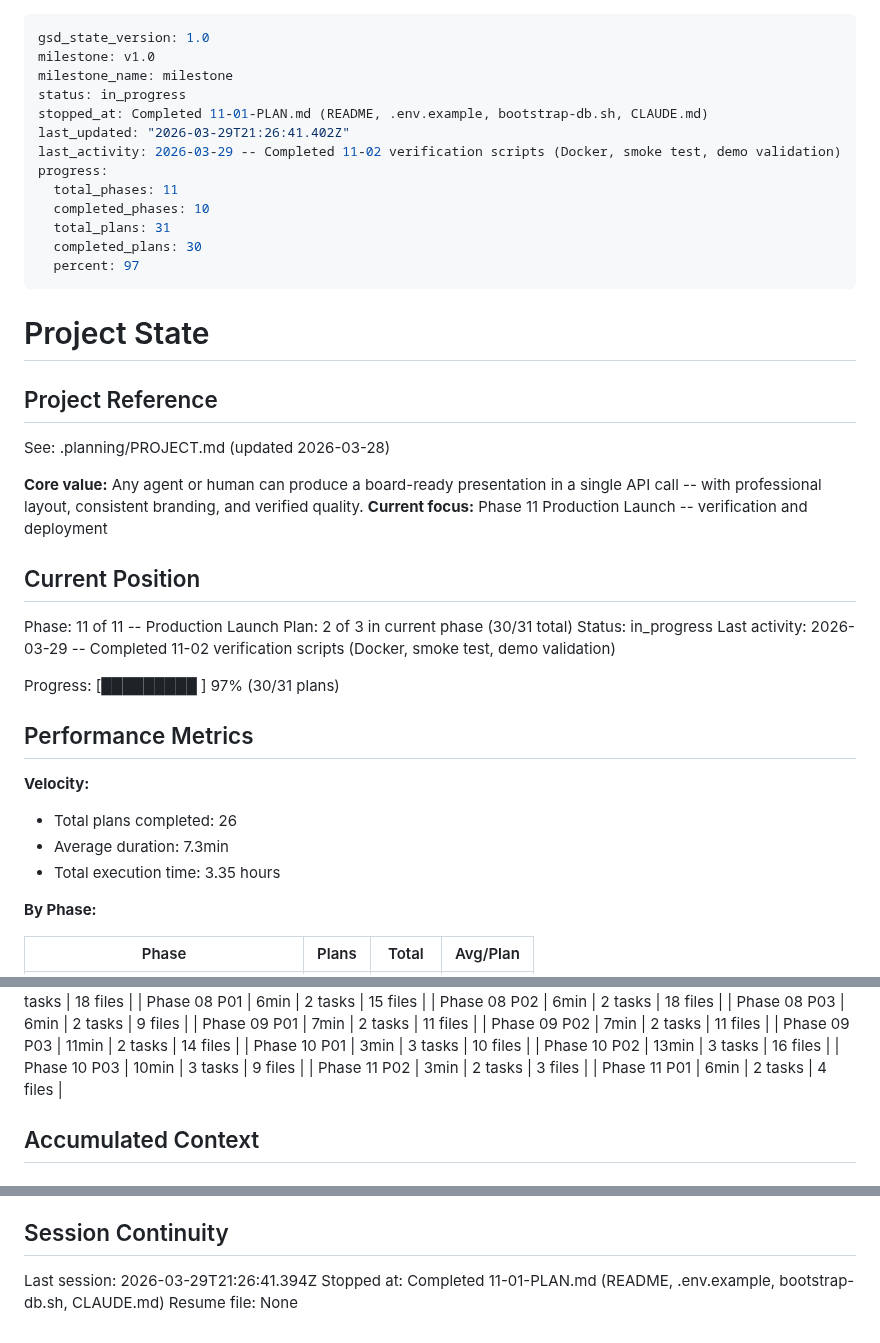
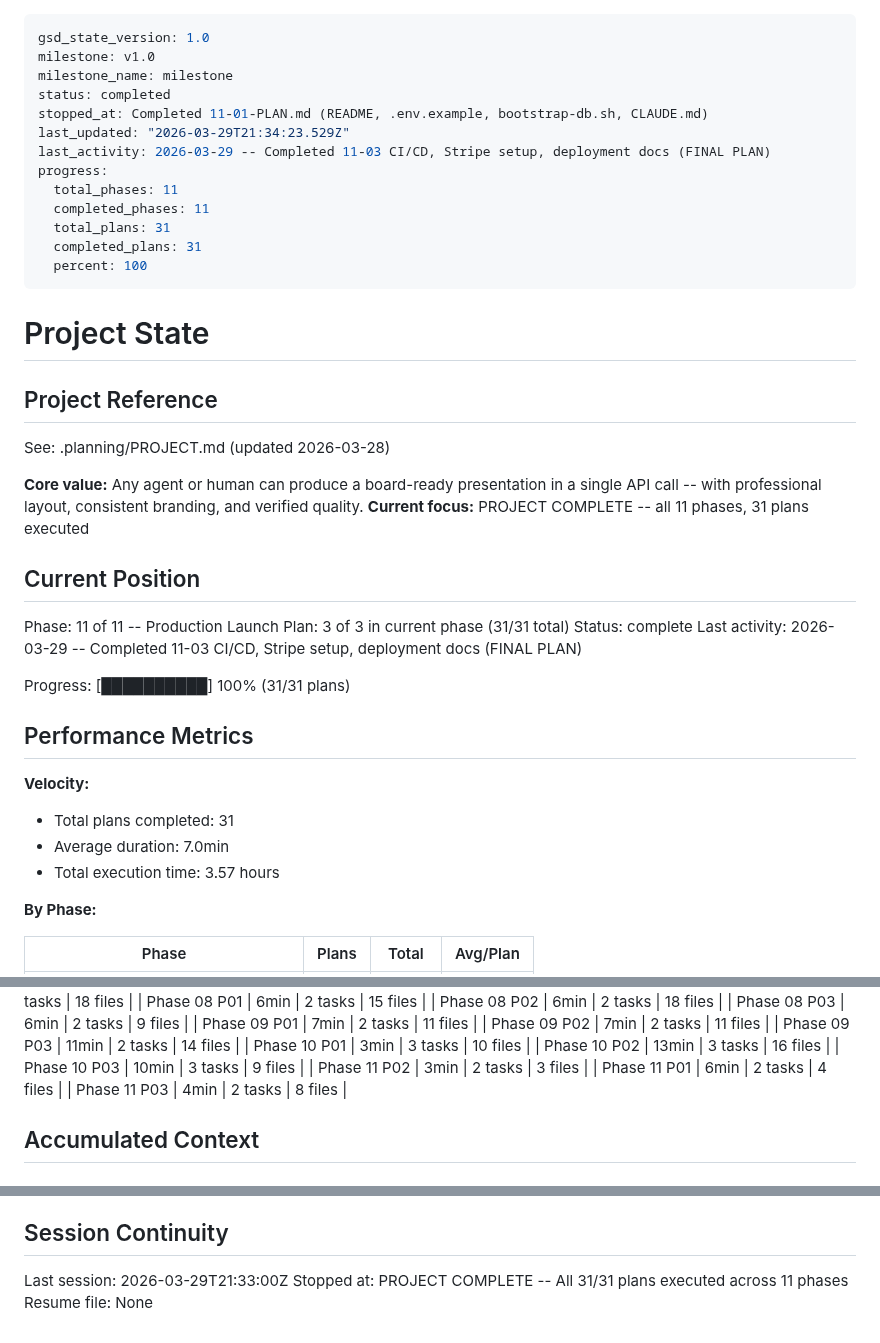
Before and after one commit to Whatsonyourmind/deckforge, a Markdown page: .planning/STATE.md, 3 parts joined by grey strips. Drawn GitHub-style.

Commit message:
docs(11-03): complete deployment and CI/CD plan -- PROJECT COMPLETE
- 11-03-SUMMARY.md: CI/CD pipelines, Stripe setup, deployment docs
- STATE.md: 31/31 plans complete, 100% progress, status complete
- ROADMAP.md: Phase 11 marked complete, all plans checked off

All 11 phases and 31 plans executed. DeckForge is ready for production launch.

Co-Authored-By: Claude Opus 4.6 (1M context) <noreply@anthropic.com>

```diff
--- a/.planning/STATE.md
+++ b/.planning/STATE.md
@@ -2,16 +2,16 @@
 gsd_state_version: 1.0
 milestone: v1.0
 milestone_name: milestone
-status: in_progress
+status: completed
 stopped_at: Completed 11-01-PLAN.md (README, .env.example, bootstrap-db.sh, CLAUDE.md)
-last_updated: "2026-03-29T21:26:41.402Z"
-last_activity: 2026-03-29 -- Completed 11-02 verification scripts (Docker, smoke test, demo validation)
+last_updated: "2026-03-29T21:34:23.529Z"
+last_activity: 2026-03-29 -- Completed 11-03 CI/CD, Stripe setup, deployment docs (FINAL PLAN)
 progress:
   total_phases: 11
-  completed_phases: 10
+  completed_phases: 11
   total_plans: 31
-  completed_plans: 30
-  percent: 97
+  completed_plans: 31
+  percent: 100
 ---
 
 # Project State
@@ -21,23 +21,23 @@ progress:
 See: .planning/PROJECT.md (updated 2026-03-28)
 
 **Core value:** Any agent or human can produce a board-ready presentation in a single API call -- with professional layout, consistent branding, and verified quality.
-**Current focus:** Phase 11 Production Launch -- verification and deployment
+**Current focus:** PROJECT COMPLETE -- all 11 phases, 31 plans executed
 
 ## Current Position
 
 Phase: 11 of 11 -- Production Launch
-Plan: 2 of 3 in current phase (30/31 total)
-Status: in_progress
-Last activity: 2026-03-29 -- Completed 11-02 verification scripts (Docker, smoke test, demo validation)
+Plan: 3 of 3 in current phase (31/31 total)
+Status: complete
+Last activity: 2026-03-29 -- Completed 11-03 CI/CD, Stripe setup, deployment docs (FINAL PLAN)
 
-Progress: [█████████ ] 97% (30/31 plans)
+Progress: [██████████] 100% (31/31 plans)
 
 ## Performance Metrics
 
 **Velocity:**
-- Total plans completed: 26
-- Average duration: 7.3min
-- Total execution time: 3.35 hours
+- Total plans completed: 31
+- Average duration: 7.0min
+- Total execution time: 3.57 hours
 
 **By Phase:**
 
@@ -89,6 +89,7 @@ Progress: [█████████ ] 97% (30/31 plans)
 | Phase 10 P03 | 10min | 3 tasks | 9 files |
 | Phase 11 P02 | 3min | 2 tasks | 3 files |
 | Phase 11 P01 | 6min | 2 tasks | 4 files |
+| Phase 11 P03 | 4min | 2 tasks | 8 files |
 
 ## Accumulated Context
 
@@ -238,6 +240,6 @@ None yet.
 
 ## Session Continuity
 
-Last session: 2026-03-29T21:26:41.394Z
-Stopped at: Completed 11-01-PLAN.md (README, .env.example, bootstrap-db.sh, CLAUDE.md)
+Last session: 2026-03-29T21:33:00Z
+Stopped at: PROJECT COMPLETE -- All 31/31 plans executed across 11 phases
 Resume file: None
```
Also changed, not shown: other parts of .planning/STATE.md (+1 -0 lines), .planning/ROADMAP.md (+5 -5 lines), 1 other file.
